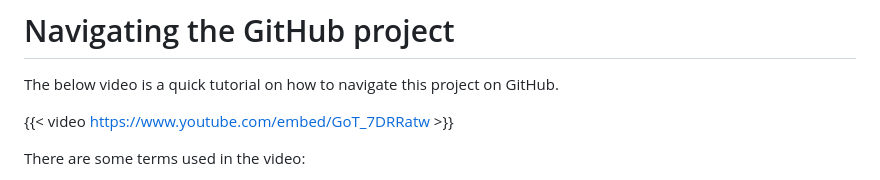
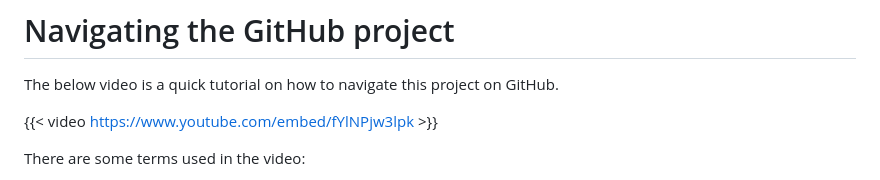
Before and after one commit to steno-aarhus/research, a Markdown page: CONTRIBUTING.md, the part around the change. Rendered like a GitHub page.

Commit message:
update link to new video

```diff
--- a/CONTRIBUTING.md
+++ b/CONTRIBUTING.md
@@ -65,7 +65,7 @@ activity on what documents get created:
 The below video is a quick tutorial on how to navigate this project on
 GitHub.
 
-{{< video https://www.youtube.com/embed/GoT_7DRRatw >}}
+{{< video https://www.youtube.com/embed/fYlNPjw3lpk >}}
 
 There are some terms used in the video:
 
```
